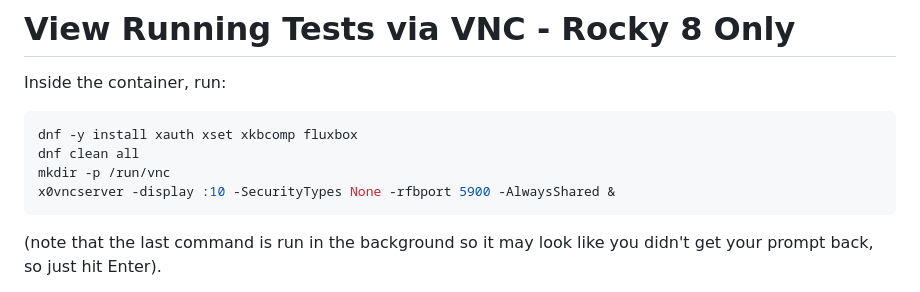
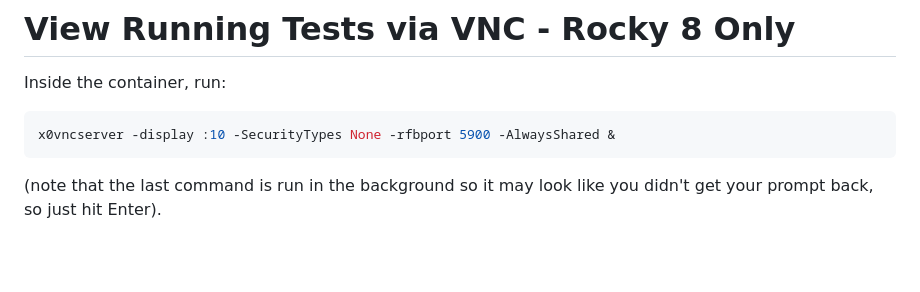
Before and after one commit to posit-dev/qa-example-content, a Markdown page: dockerfiles/arm-local/README.md, the part around the change. Rendered like a GitHub page; blank space fills up the shorter version.

Commit message:
another rocky update

````diff
--- a/dockerfiles/arm-local/README.md
+++ b/dockerfiles/arm-local/README.md
@@ -96,9 +96,6 @@ Then use a VNC viewer to connect to localhost:5900 on your host machine.
 
 Inside the container, run:
 ```bash
-dnf -y install xauth xset xkbcomp fluxbox
-dnf clean all
-mkdir -p /run/vnc
 x0vncserver -display :10 -SecurityTypes None -rfbport 5900 -AlwaysShared &
 ```
 (note that the last command is run in the background so it may look like you didn't get your prompt back, so just hit Enter).
````
